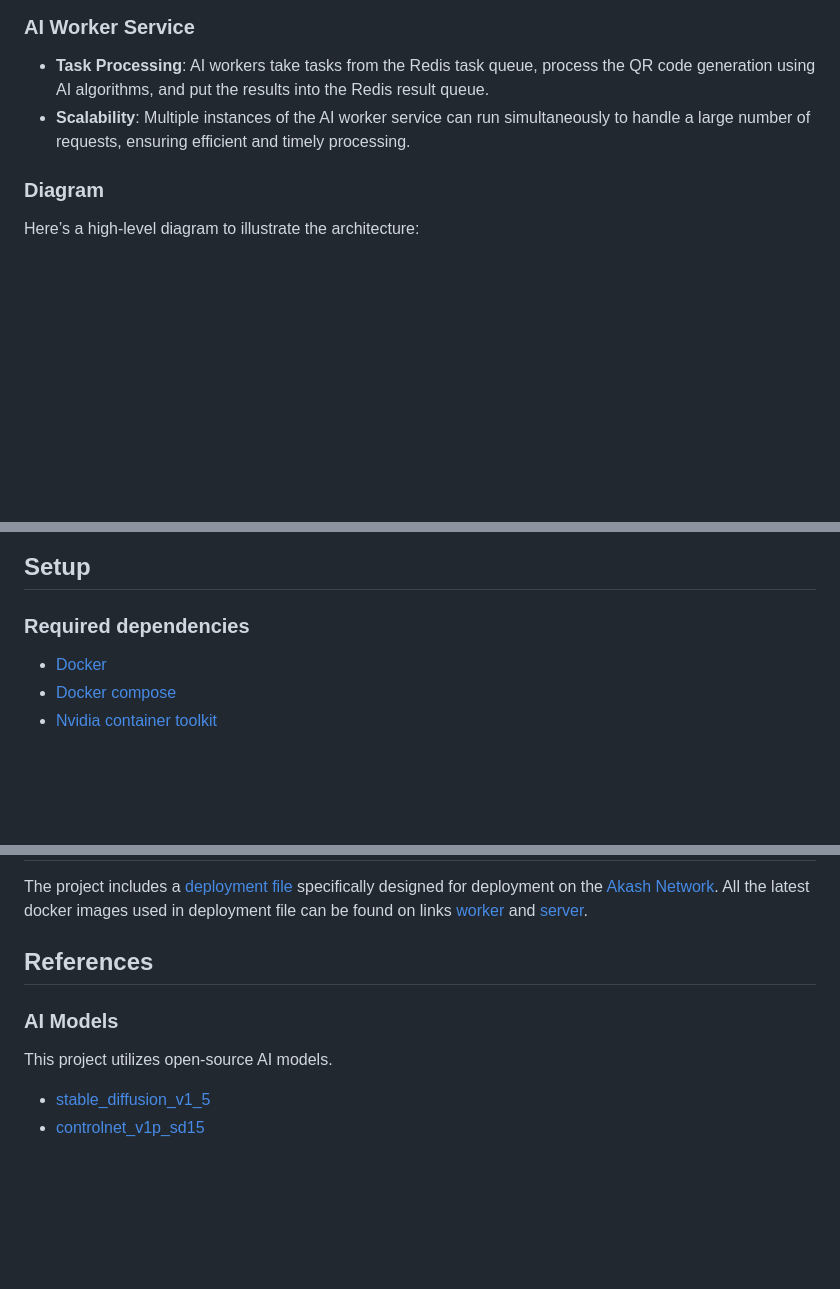
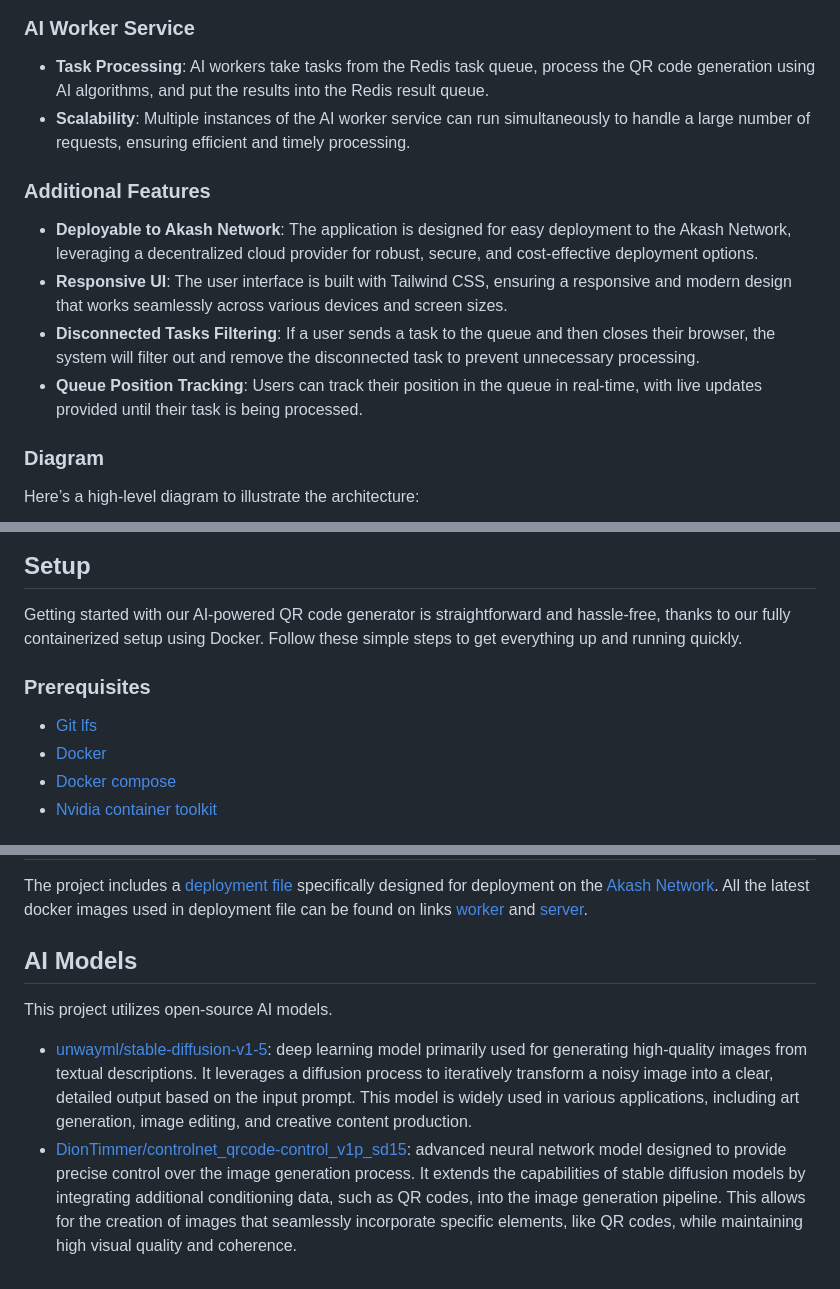
Before and after one commit to MrLaki5/QR-AI-generator, a Markdown page: README.md, 3 parts joined by grey strips. GitHub-like rendering; blank space fills up the shorter version.

Commit message:
update: project description

```diff
--- a/README.md
+++ b/README.md
@@ -23,6 +23,11 @@ The application consists of three primary services: a web server, Redis, and AI
 ### AI Worker Service
 * **Task Processing**: AI workers take tasks from the Redis task queue, process the QR code generation using AI algorithms, and put the results into the Redis result queue.
 * **Scalability**: Multiple instances of the AI worker service can run simultaneously to handle a large number of requests, ensuring efficient and timely processing.
+### Additional Features
+* **Deployable to Akash Network**: The application is designed for easy deployment to the Akash Network, leveraging a decentralized cloud provider for robust, secure, and cost-effective deployment options.
+* **Responsive UI**: The user interface is built with Tailwind CSS, ensuring a responsive and modern design that works seamlessly across various devices and screen sizes.
+* **Disconnected Tasks Filtering**: If a user sends a task to the queue and then closes their browser, the system will filter out and remove the disconnected task to prevent unnecessary processing.
+* **Queue Position Tracking**: Users can track their position in the queue in real-time, with live updates provided until their task is being processed.
 ### Diagram
 Here’s a high-level diagram to illustrate the architecture:
 <div>
@@ -30,7 +35,9 @@ Here’s a high-level diagram to illustrate the architecture:
 </div>
 
 ## Setup
-### Required dependencies
+Getting started with our AI-powered QR code generator is straightforward and hassle-free, thanks to our fully containerized setup using Docker. Follow these simple steps to get everything up and running quickly.
+### Prerequisites
+* [Git lfs](https://git-lfs.com/)
 * [Docker](https://docs.docker.com/engine/install/)
 * [Docker compose](https://docs.docker.com/compose/install/)
 * [Nvidia container toolkit](https://docs.nvidia.com/datacenter/cloud-native/container-toolkit/latest/install-guide.html)
@@ -50,8 +57,7 @@ docker compose up -d
 ## Deployment
 The project includes a [deployment file](deploy.yaml) specifically designed for deployment on the [Akash Network](https://akash.network/). All the latest docker images used in deployment file can be found on links [worker](https://hub.docker.com/repository/docker/mrlaki5/qr-ai-generator-worker/general) and [server](https://hub.docker.com/repository/docker/mrlaki5/qr-ai-generator-server/general).
 
-## References
-### AI Models
+## AI Models
 This project utilizes open-source AI models.
-* [stable_diffusion_v1_5](https://huggingface.co/runwayml/stable-diffusion-v1-5)
-* [controlnet_v1p_sd15](https://huggingface.co/DionTimmer/controlnet_qrcode-control_v1p_sd15)
+* [unwayml/stable-diffusion-v1-5](https://huggingface.co/runwayml/stable-diffusion-v1-5): deep learning model primarily used for generating high-quality images from textual descriptions. It leverages a diffusion process to iteratively transform a noisy image into a clear, detailed output based on the input prompt. This model is widely used in various applications, including art generation, image editing, and creative content production.
+* [DionTimmer/controlnet_qrcode-control_v1p_sd15](https://huggingface.co/DionTimmer/controlnet_qrcode-control_v1p_sd15): advanced neural network model designed to provide precise control over the image generation process. It extends the capabilities of stable diffusion models by integrating additional conditioning data, such as QR codes, into the image generation pipeline. This allows for the creation of images that seamlessly incorporate specific elements, like QR codes, while maintaining high visual quality and coherence.
```
Also changed, not shown: other parts of README.md (+1 -1 lines), docs/logo.png (added), 1 other file.
